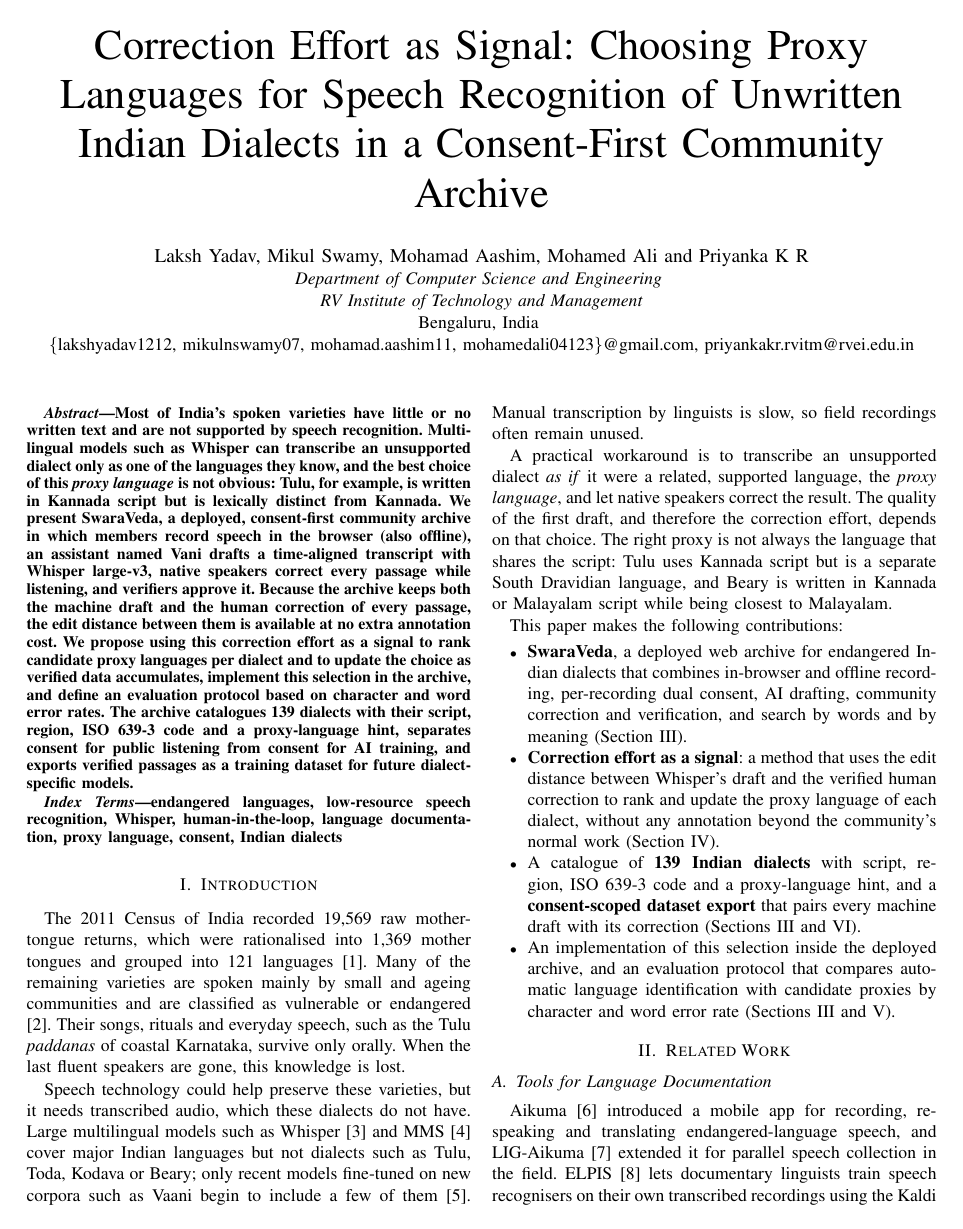
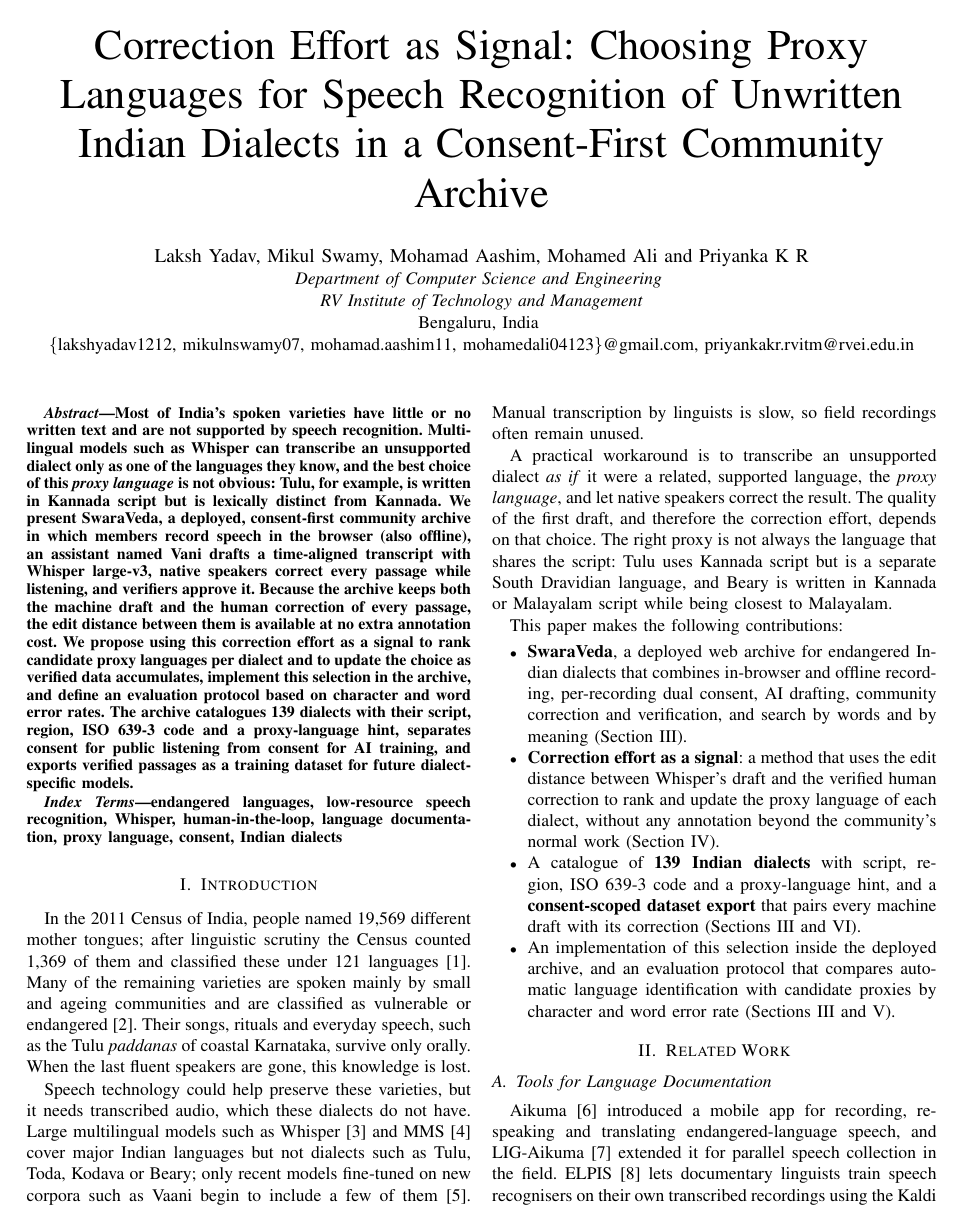
Before and after one commit to Mohamed-Ali-4/SwaraVeda, a LaTeX paper (docs/paper/ieee/SwaraVeda_NCDTE2026.tex): page 1 of 4. The pictures show the PDF file docs/paper/ieee/SwaraVeda_NCDTE2026.pdf that the author committed with the source.

Commit message:
Paper: no em or en dashes; census sentence reworded
Abstract and Index Terms use a colon; page ranges use a hyphen; the
record-to-verify cycle is written out. Census sentence rewritten in our
own words.

Co-Authored-By: Claude Opus 5.5 <noreply@anthropic.com>
Claude-Session: https://claude.ai/code/session_01PMpArZdsd629bbEiEsWqT8

```diff
--- a/docs/paper/ieee/SwaraVeda_NCDTE2026.tex
+++ b/docs/paper/ieee/SwaraVeda_NCDTE2026.tex
@@ -33,7 +33,7 @@
 \end{IEEEkeywords}
 
 \section{Introduction}
-The 2011 Census of India recorded 19,569 raw mother-tongue returns, which were rationalised into 1,369 mother tongues and grouped into 121 languages \cite{census2011}. Many of the remaining varieties are spoken mainly by small and ageing communities and are classified as vulnerable or endangered \cite{unesco2010}. Their songs, rituals and everyday speech, such as the Tulu \emph{paddanas} of coastal Karnataka, survive only orally. When the last fluent speakers are gone, this knowledge is lost.
+In the 2011 Census of India, people named 19,569 different mother tongues; after linguistic scrutiny the Census counted 1,369 of them and classified these under 121 languages \cite{census2011}. Many of the remaining varieties are spoken mainly by small and ageing communities and are classified as vulnerable or endangered \cite{unesco2010}. Their songs, rituals and everyday speech, such as the Tulu \emph{paddanas} of coastal Karnataka, survive only orally. When the last fluent speakers are gone, this knowledge is lost.
 
 Speech technology could help preserve these varieties, but it needs transcribed audio, which these dialects do not have. Large multilingual models such as Whisper \cite{radford2023} and MMS \cite{pratap2024} cover major Indian languages but not dialects such as Tulu, Toda, Kodava or Beary; only recent models fine-tuned on new corpora such as Vaani begin to include a few of them \cite{sravaani}. Manual transcription by linguists is slow, so field recordings often remain unused.
 
@@ -165,28 +165,28 @@
 \begin{thebibliography}{00}
 \bibitem{census2011} Office of the Registrar General and Census Commissioner, India, ``Census of India 2011: Language, India, States and Union Territories,'' Paper 1 of 2018, New Delhi, 2018.
 \bibitem{unesco2010} C. Moseley, Ed., \textit{Atlas of the World's Languages in Danger}, 3rd ed. Paris, France: UNESCO Publishing, 2010.
-\bibitem{radford2023} A. Radford, J. W. Kim, T. Xu, G. Brockman, C. McLeavey, and I. Sutskever, ``Robust speech recognition via large-scale weak supervision,'' in \textit{Proc. 40th Int. Conf. Machine Learning (ICML)}, PMLR vol. 202, 2023, pp. 28492--28518.
-\bibitem{pratap2024} V. Pratap \textit{et al.}, ``Scaling speech technology to 1,000+ languages,'' \textit{J. Machine Learning Research}, vol. 25, no. 97, pp. 1--52, 2024.
+\bibitem{radford2023} A. Radford, J. W. Kim, T. Xu, G. Brockman, C. McLeavey, and I. Sutskever, ``Robust speech recognition via large-scale weak supervision,'' in \textit{Proc. 40th Int. Conf. Machine Learning (ICML)}, PMLR vol. 202, 2023, pp. 28492-28518.
+\bibitem{pratap2024} V. Pratap \textit{et al.}, ``Scaling speech technology to 1,000+ languages,'' \textit{J. Machine Learning Research}, vol. 25, no. 97, pp. 1-52, 2024.
 \bibitem{sravaani} ARTPARK and Indian Institute of Science, ``SraVaani: Speech recognition for Indian languages,'' model card. [Online]. Available: \url{https://huggingface.co/ARTPARK-IISc/SraVaani}
-\bibitem{bird2014} S. Bird, F. R. Hanke, O. Adams, and H. Lee, ``Aikuma: A mobile app for collaborative language documentation,'' in \textit{Proc. 2014 Workshop on the Use of Computational Methods in the Study of Endangered Languages}, ACL, 2014, pp. 1--5.
+\bibitem{bird2014} S. Bird, F. R. Hanke, O. Adams, and H. Lee, ``Aikuma: A mobile app for collaborative language documentation,'' in \textit{Proc. 2014 Workshop on the Use of Computational Methods in the Study of Endangered Languages}, ACL, 2014, pp. 1-5.
 \bibitem{blachon2016} D. Blachon, E. Gauthier, L. Besacier, G.-N. Kouarata, M. Adda-Decker, and A. Rialland, ``Parallel speech collection for under-resourced language studies using the LIG-Aikuma mobile device app,'' in \textit{Proc. 5th Workshop on Spoken Language Technologies for Under-Resourced Languages (SLTU)}, \textit{Procedia Computer Science}, vol. 81, 2016.
 \bibitem{foley2018} B. Foley \textit{et al.}, ``Building speech recognition systems for language documentation: The CoEDL Endangered Language Pipeline and Inference System (ELPIS),'' in \textit{Proc. 6th Workshop on Spoken Language Technologies for Under-Resourced Languages (SLTU)}, 2018, doi: 10.21437/SLTU.2018-43.
 \bibitem{povey2011} D. Povey \textit{et al.}, ``The Kaldi speech recognition toolkit,'' in \textit{Proc. IEEE Workshop on Automatic Speech Recognition and Understanding (ASRU)}, 2011.
-\bibitem{ardila2020} R. Ardila \textit{et al.}, ``Common Voice: A massively-multilingual speech corpus,'' in \textit{Proc. 12th Language Resources and Evaluation Conf. (LREC)}, 2020, pp. 4218--4222.
-\bibitem{abraham2020} B. Abraham \textit{et al.}, ``Crowdsourcing speech data for low-resource languages from low-income workers,'' in \textit{Proc. 12th Language Resources and Evaluation Conf. (LREC)}, 2020, pp. 2819--2826.
-\bibitem{javed2023} T. Javed, K. Bhogale, A. Raman, P. Kumar, A. Kunchukuttan, and M. M. Khapra, ``IndicSUPERB: A speech processing universal performance benchmark for Indian languages,'' in \textit{Proc. AAAI Conf. Artificial Intelligence}, vol. 37, no. 11, 2023, pp. 12942--12950.
-\bibitem{baevski2020} A. Baevski, H. Zhou, A. Mohamed, and M. Auli, ``wav2vec 2.0: A framework for self-supervised learning of speech representations,'' in \textit{Advances in Neural Information Processing Systems (NeurIPS)}, vol. 33, 2020, pp. 12449--12460.
-\bibitem{javed2022} T. Javed \textit{et al.}, ``Towards building ASR systems for the next billion users,'' in \textit{Proc. AAAI Conf. Artificial Intelligence}, vol. 36, no. 10, 2022, pp. 10813--10821.
+\bibitem{ardila2020} R. Ardila \textit{et al.}, ``Common Voice: A massively-multilingual speech corpus,'' in \textit{Proc. 12th Language Resources and Evaluation Conf. (LREC)}, 2020, pp. 4218-4222.
+\bibitem{abraham2020} B. Abraham \textit{et al.}, ``Crowdsourcing speech data for low-resource languages from low-income workers,'' in \textit{Proc. 12th Language Resources and Evaluation Conf. (LREC)}, 2020, pp. 2819-2826.
+\bibitem{javed2023} T. Javed, K. Bhogale, A. Raman, P. Kumar, A. Kunchukuttan, and M. M. Khapra, ``IndicSUPERB: A speech processing universal performance benchmark for Indian languages,'' in \textit{Proc. AAAI Conf. Artificial Intelligence}, vol. 37, no. 11, 2023, pp. 12942-12950.
+\bibitem{baevski2020} A. Baevski, H. Zhou, A. Mohamed, and M. Auli, ``wav2vec 2.0: A framework for self-supervised learning of speech representations,'' in \textit{Advances in Neural Information Processing Systems (NeurIPS)}, vol. 33, 2020, pp. 12449-12460.
+\bibitem{javed2022} T. Javed \textit{et al.}, ``Towards building ASR systems for the next billion users,'' in \textit{Proc. AAAI Conf. Artificial Intelligence}, vol. 36, no. 10, 2022, pp. 10813-10821.
 \bibitem{huang2025} S.-S. Huang, K.-P. Huang, A. T. Liu, and H.-y. Lee, ``Enhancing multilingual ASR for unseen languages via language embedding modeling,'' in \textit{Proc. IEEE Int. Conf. Acoustics, Speech and Signal Processing (ICASSP)}, 2025.
-\bibitem{dhasmana2026} A. Dhasmana, A. Srivastava, and D. Chiang, ``Dialect matters: Cross-lingual ASR transfer for low-resource Indic language varieties,'' in \textit{Proc. VarDial Workshop}, 2026, pp. 145--156.
+\bibitem{dhasmana2026} A. Dhasmana, A. Srivastava, and D. Chiang, ``Dialect matters: Cross-lingual ASR transfer for low-resource Indic language varieties,'' in \textit{Proc. VarDial Workshop}, 2026, pp. 145-156.
 \bibitem{kumar2022} R. Kumar \textit{et al.}, ``Annotated speech corpus for low resource Indian languages: Awadhi, Bhojpuri, Braj and Magahi,'' in \textit{Proc. Speech for Social Good Workshop, Interspeech}, 2022.
 \bibitem{rajkhowa2023} T. Rajkhowa, A. Chowdhury, P. Bannulmath, D. K. T., and S. R. M. Prasanna, ``Optimizing direct speech-to-text translation for un-orthographic low-resource tribal languages using source transliterations,'' in \textit{Proc. 26th Conf. Oriental COCOSDA (O-COCOSDA)}, 2023, doi: 10.1109/O-COCOSDA60357.2023.10482960.
 \bibitem{carroll2020} S. R. Carroll \textit{et al.}, ``The CARE principles for Indigenous data governance,'' \textit{Data Science Journal}, vol. 19, no. 1, p. 43, 2020, doi: 10.5334/dsj-2020-043.
 \bibitem{ebu2020} European Broadcasting Union, ``EBU R 128: Loudness normalisation and permitted maximum level of audio signals,'' Geneva, Switzerland, 2020.
-\bibitem{reimers2019} N. Reimers and I. Gurevych, ``Sentence-BERT: Sentence embeddings using Siamese BERT-networks,'' in \textit{Proc. EMNLP-IJCNLP}, 2019, pp. 3982--3992.
-\bibitem{reimers2020} N. Reimers and I. Gurevych, ``Making monolingual sentence embeddings multilingual using knowledge distillation,'' in \textit{Proc. EMNLP}, 2020, pp. 4512--4525.
+\bibitem{reimers2019} N. Reimers and I. Gurevych, ``Sentence-BERT: Sentence embeddings using Siamese BERT-networks,'' in \textit{Proc. EMNLP-IJCNLP}, 2019, pp. 3982-3992.
+\bibitem{reimers2020} N. Reimers and I. Gurevych, ``Making monolingual sentence embeddings multilingual using knowledge distillation,'' in \textit{Proc. EMNLP}, 2020, pp. 4512-4525.
 \bibitem{pgvector} pgvector: Open-source vector similarity search for Postgres. [Online]. Available: \url{https://github.com/pgvector/pgvector}
-\bibitem{levenshtein1966} V. I. Levenshtein, ``Binary codes capable of correcting deletions, insertions, and reversals,'' \textit{Soviet Physics Doklady}, vol. 10, no. 8, pp. 707--710, 1966.
+\bibitem{levenshtein1966} V. I. Levenshtein, ``Binary codes capable of correcting deletions, insertions, and reversals,'' \textit{Soviet Physics Doklady}, vol. 10, no. 8, pp. 707-710, 1966.
 \bibitem{hu2022} E. J. Hu \textit{et al.}, ``LoRA: Low-rank adaptation of large language models,'' in \textit{Proc. Int. Conf. Learning Representations (ICLR)}, 2022.
 \end{thebibliography}
 
```
Also changed, not shown: docs/paper/SwaraVeda_NCDTE2026_paper.pdf, docs/paper/ieee/SwaraVeda_NCDTE2026.pdf, docs/paper/ieee/SwaraVeda_NCDTE2026.tex (2 more changed lines), 3 other files.
